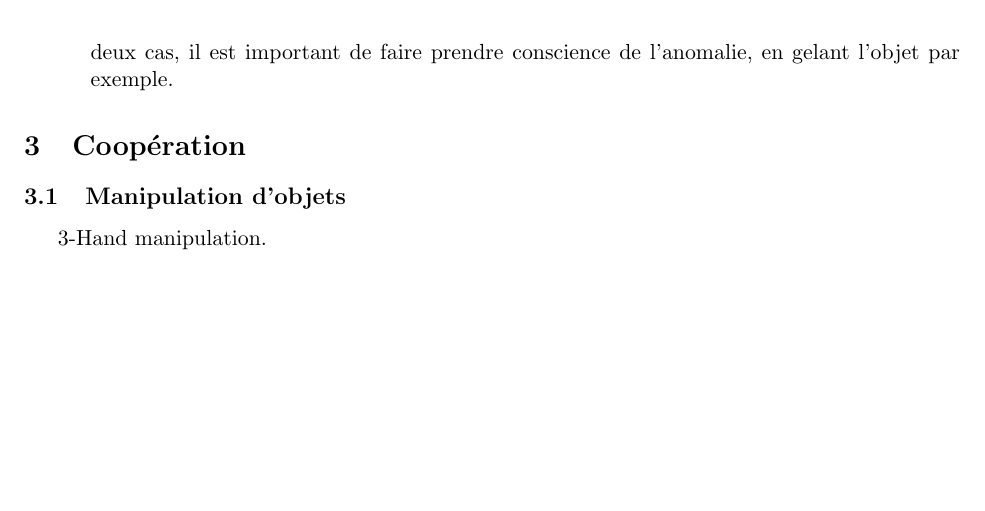
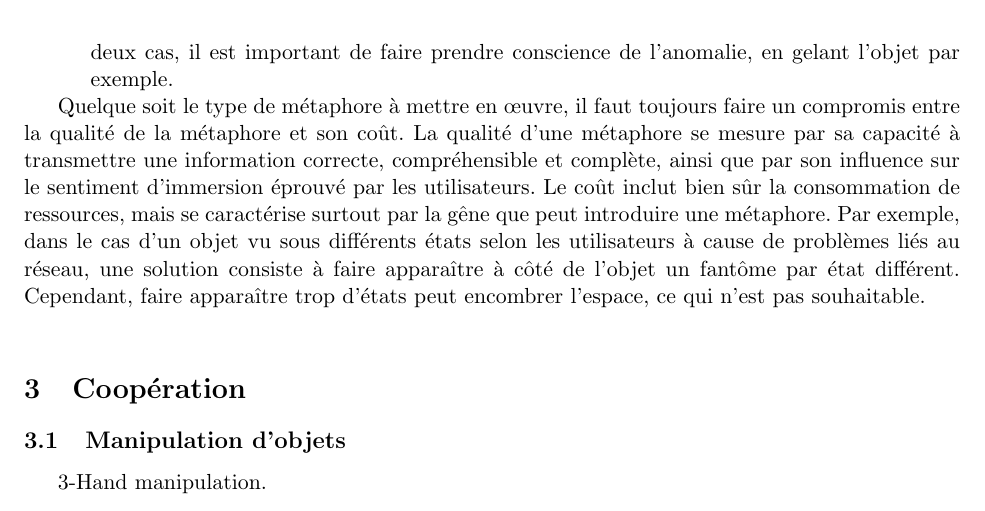
Before and after one commit to gwandalf/bibl, a LaTeX paper (bibliograpĥy.tex): part of page 4 of 6, cut so that both start at the same text, the shorter picture padded with empty space. Compiled offline with pdfLaTeX.

Commit message:
conscience : qualite et cout

```diff
--- a/bibliograpĥy.tex
+++ b/bibliograpĥy.tex
@@ -213,6 +213,11 @@ Les faits et événements peuvent être regroupés en différentes catégories (
 \caption{\label{fig:barrier}Barrière de dissuasion pour éviter une collision avec le mur réel \cite{survey}.}
 \end{figure}
 
+Quelque soit le type de métaphore à mettre en œuvre, il faut toujours faire un compromis entre la qualité de la métaphore et son coût. La qualité d'une métaphore se mesure par sa capacité à transmettre une information correcte, compréhensible et complète, ainsi que par son influence sur le sentiment d'immersion éprouvé par les utilisateurs. Le coût inclut bien sûr la consommation de ressources, mais se caractérise surtout par la gêne que peut introduire une métaphore. Par exemple, dans le cas d'un objet vu sous différents états selon les utilisateurs à cause de problèmes liés au réseau, une solution consiste à faire apparaître à côté de l'objet un fantôme par état différent. Cependant, faire apparaître trop d'états peut encombrer l'espace, ce qui n'est pas souhaitable.
+\\
+
+
+
 \section{Coopération}
 
 \subsection{Manipulation d'objets}
```
Also changed, not shown: bibliograpĥy.pdf, 2 other files.
